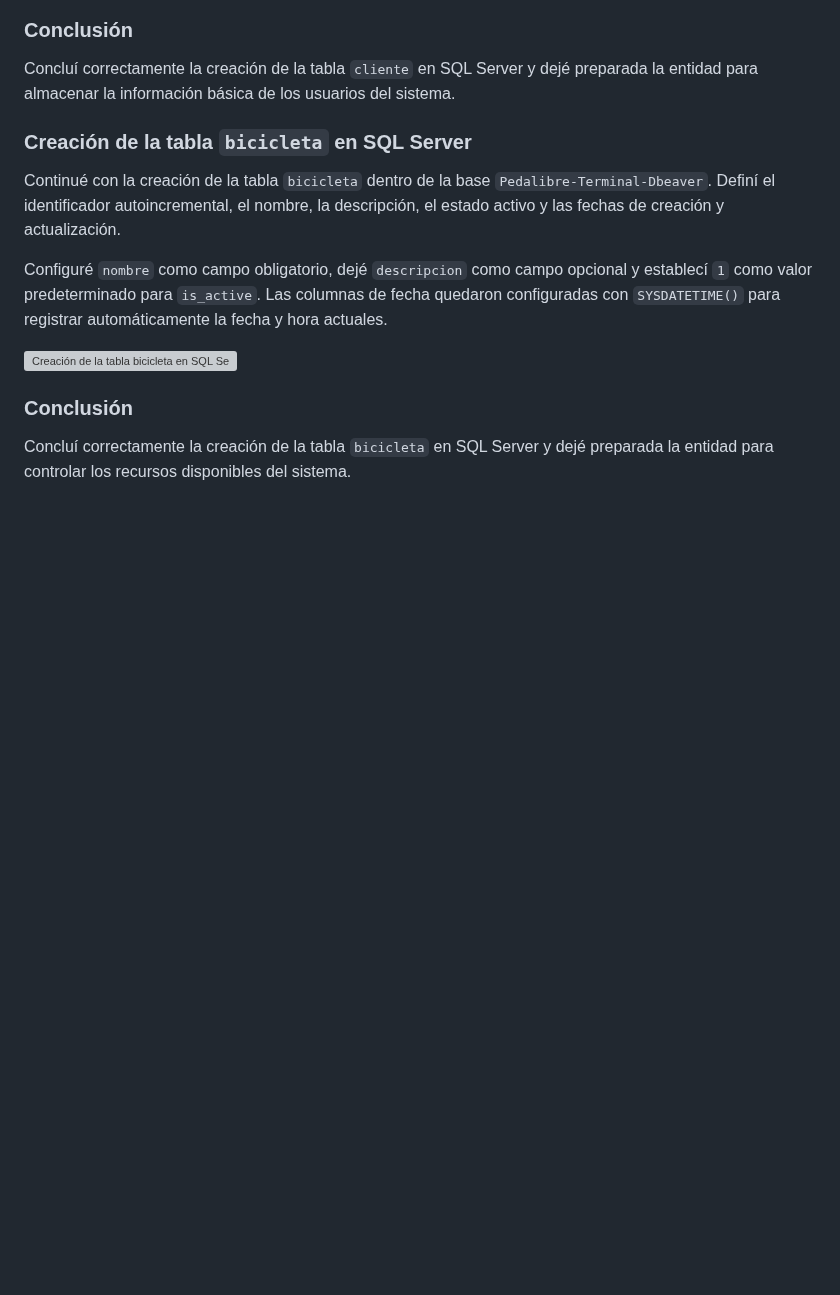
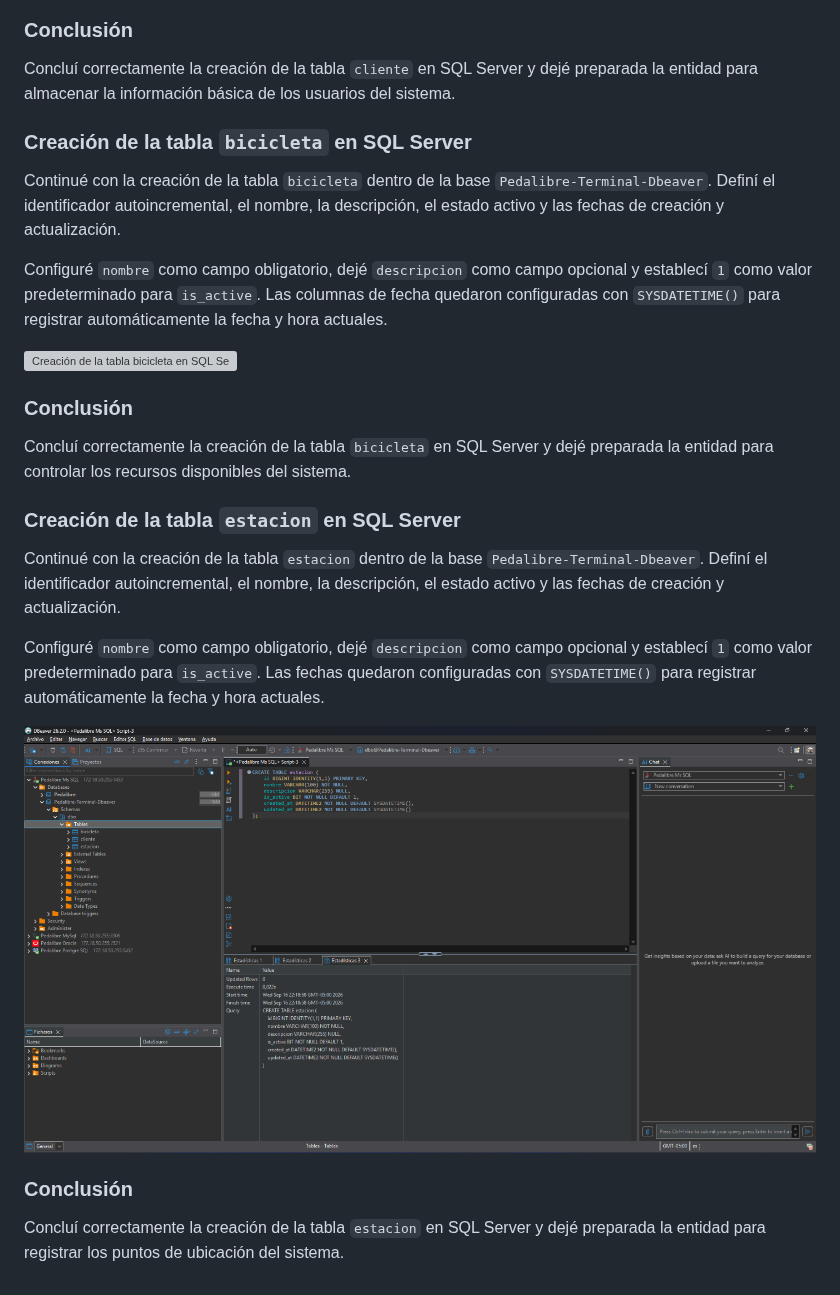
Before and after one commit to BDII-2026-IISem/bdii-2026ii-Futbol-Total, a Markdown page: Bitacora-Proceso-Manual.md, the part around the change. GitHub-like rendering; pictures changed too: Docs/Reguistro visual/57-tabla-estacion-sqlserver-dbeaver.png (added); blank space fills up the shorter version; grey boxes are pictures that could not be loaded.

Commit message:
Documentar tabla estacion en SQL Server

```diff
--- a/Bitacora-Proceso-Manual.md
+++ b/Bitacora-Proceso-Manual.md
@@ -600,3 +600,15 @@ Configuré `nombre` como campo obligatorio, dejé `descripcion` como campo opcio
 ### Conclusión
 
 Concluí correctamente la creación de la tabla `bicicleta` en SQL Server y dejé preparada la entidad para controlar los recursos disponibles del sistema.
+
+### Creación de la tabla `estacion` en SQL Server
+
+Continué con la creación de la tabla `estacion` dentro de la base `Pedalibre-Terminal-Dbeaver`. Definí el identificador autoincremental, el nombre, la descripción, el estado activo y las fechas de creación y actualización.
+
+Configuré `nombre` como campo obligatorio, dejé `descripcion` como campo opcional y establecí `1` como valor predeterminado para `is_active`. Las fechas quedaron configuradas con `SYSDATETIME()` para registrar automáticamente la fecha y hora actuales.
+
+![Creación de la tabla estacion en SQL Server](Docs/Reguistro%20visual/57-tabla-estacion-sqlserver-dbeaver.png)
+
+### Conclusión
+
+Concluí correctamente la creación de la tabla `estacion` en SQL Server y dejé preparada la entidad para registrar los puntos de ubicación del sistema.
```
